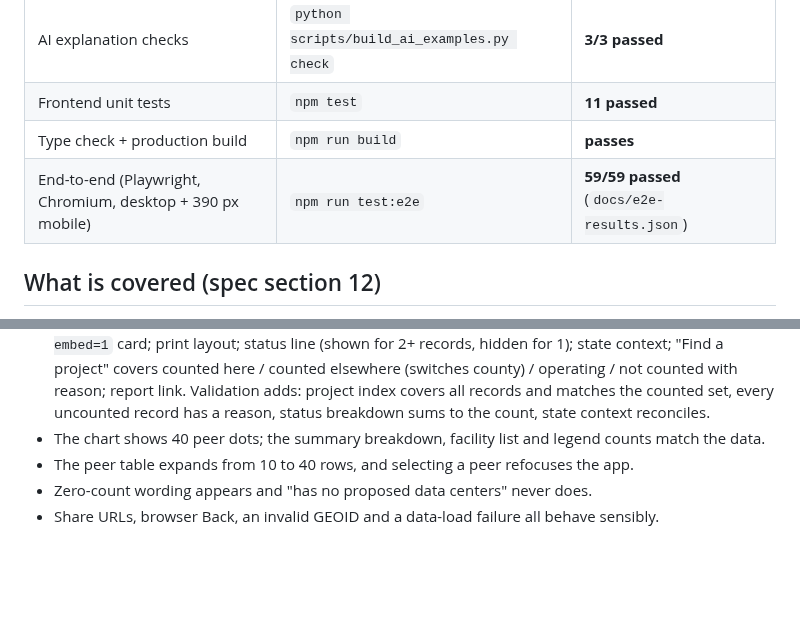
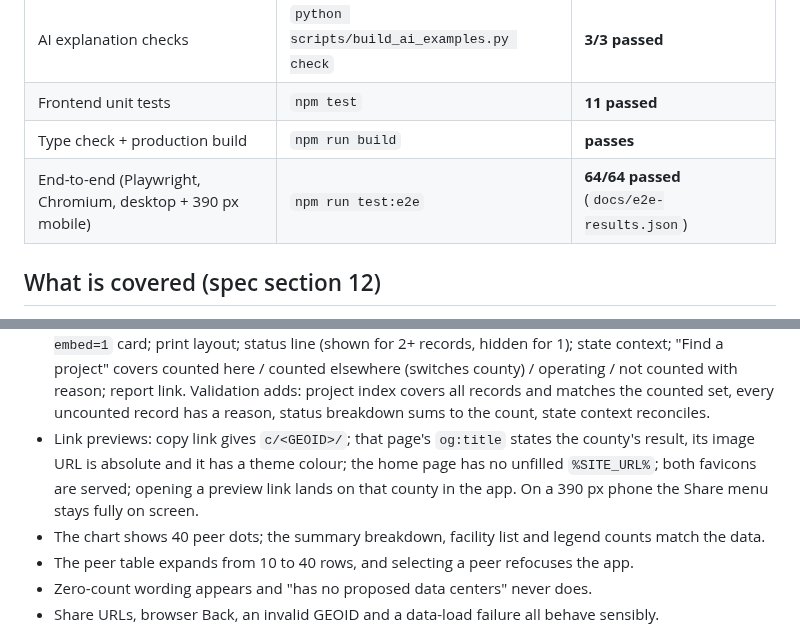
Before and after one commit to UsuriousCape607/how-unusual-is-my-county, a Markdown page: TEST_RESULTS.md, 2 parts joined by grey strips. Rendered like a GitHub page; blank space fills up the shorter version.

```diff
--- a/TEST_RESULTS.md
+++ b/TEST_RESULTS.md
@@ -9,7 +9,7 @@ Run on 2026-10-26 against data version `compute-atlas-v1.34.1-asof-2026-10-02_ce
 | AI explanation checks | `python scripts/build_ai_examples.py check` | **3/3 passed** |
 | Frontend unit tests | `npm test` | **11 passed** |
 | Type check + production build | `npm run build` | **passes** |
-| End-to-end (Playwright, Chromium, desktop + 390 px mobile) | `npm run test:e2e` | **59/59 passed** (`docs/e2e-results.json`) |
+| End-to-end (Playwright, Chromium, desktop + 390 px mobile) | `npm run test:e2e` | **64/64 passed** (`docs/e2e-results.json`) |
 
 ## What is covered (spec section 12)
 **Data:** 5-digit GEOIDs with leading zeros (e.g. `01001`); no duplicate or invalid keys; valid population and land
@@ -40,6 +40,9 @@ sentence is used; limitations are present; the inputs match the current data (st
   here / counted elsewhere (switches county) / operating / not counted with reason; report link. Validation adds:
   project index covers all records and matches the counted set, every uncounted record has a reason, status
   breakdown sums to the count, state context reconciles.
+- Link previews: copy link gives `c/<GEOID>/`; that page's `og:title` states the county's result, its image URL is
+  absolute and it has a theme colour; the home page has no unfilled `%SITE_URL%`; both favicons are served; opening
+  a preview link lands on that county in the app. On a 390 px phone the Share menu stays fully on screen.
 - The chart shows 40 peer dots; the summary breakdown, facility list and legend counts match the data.
 - The peer table expands from 10 to 40 rows, and selecting a peer refocuses the app.
 - Zero-count wording appears and "has no proposed data centers" never does.
```
Also changed, not shown: other parts of TEST_RESULTS.md (+1 -1 lines), NOTES.md (+9 -0 lines), README.md (+5 -1 lines), docs/screenshots/mobile-share.png (added), public/apple-touch-icon.png (added), public/favicon-32.png (added), public/favicon.png (added), 9 other files.
